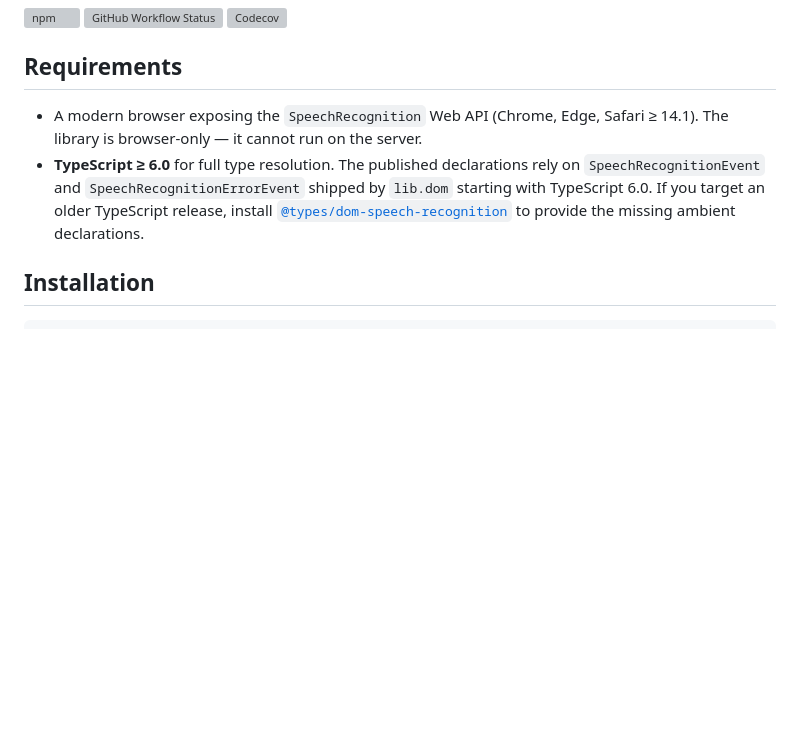
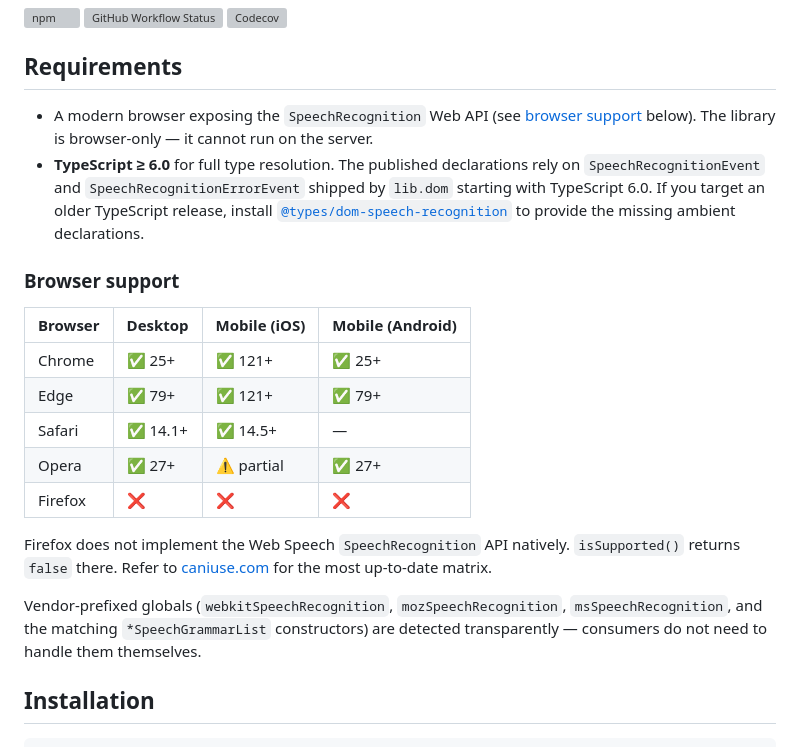
Before and after one commit to untemps/vocal, a Markdown page: README.md, the part around the change. Rendered like a GitHub page; blank space fills up the shorter version; grey boxes are pictures that could not be loaded.

Commit message:
docs: Add browser support matrix to Requirements (#126)

```diff
--- a/README.md
+++ b/README.md
@@ -8,8 +8,22 @@ Functional wrapper around the SpeechRecognition Web API
 
 ## Requirements
 
-- A modern browser exposing the `SpeechRecognition` Web API (Chrome, Edge, Safari ≥ 14.1). The library is browser-only — it cannot run on the server.
+- A modern browser exposing the `SpeechRecognition` Web API (see [browser support](#browser-support) below). The library is browser-only — it cannot run on the server.
 - **TypeScript ≥ 6.0** for full type resolution. The published declarations rely on `SpeechRecognitionEvent` and `SpeechRecognitionErrorEvent` shipped by `lib.dom` starting with TypeScript 6.0. If you target an older TypeScript release, install [`@types/dom-speech-recognition`](https://www.npmjs.com/package/@types/dom-speech-recognition) to provide the missing ambient declarations.
+
+### Browser support
+
+| Browser | Desktop  | Mobile (iOS) | Mobile (Android) |
+| ------- | -------- | ------------ | ---------------- |
+| Chrome  | ✅ 25+   | ✅ 121+      | ✅ 25+           |
+| Edge    | ✅ 79+   | ✅ 121+      | ✅ 79+           |
+| Safari  | ✅ 14.1+ | ✅ 14.5+     | —                |
+| Opera   | ✅ 27+   | ⚠️ partial   | ✅ 27+           |
+| Firefox | ❌       | ❌           | ❌               |
+
+Firefox does not implement the Web Speech `SpeechRecognition` API natively. `isSupported()` returns `false` there. Refer to [caniuse.com](https://caniuse.com/?search=SpeechRecognition) for the most up-to-date matrix.
+
+Vendor-prefixed globals (`webkitSpeechRecognition`, `mozSpeechRecognition`, `msSpeechRecognition`, and the matching `*SpeechGrammarList` constructors) are detected transparently — consumers do not need to handle them themselves.
 
 ## Installation
 
```
